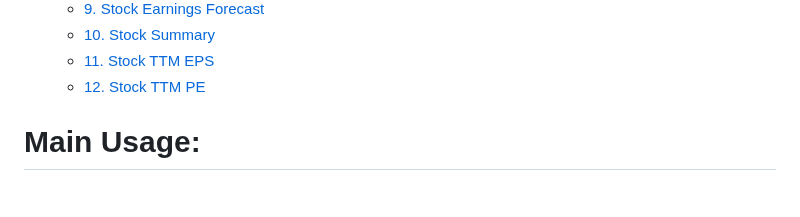
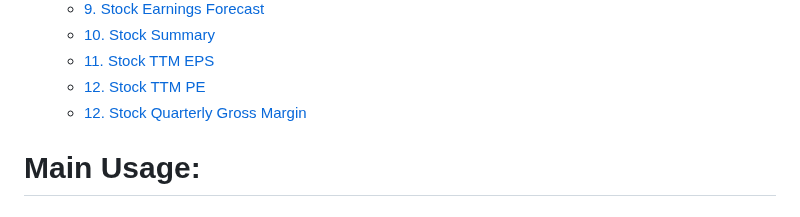
Before and after one commit to defeat-beta/defeatbeta-api, a Markdown page: doc/Example.md, the part around the change. Drawn GitHub-style.

Commit message:
docs: Auto-update TOC [skip ci]

```diff
--- a/doc/Example.md
+++ b/doc/Example.md
@@ -22,6 +22,7 @@
   - [10. Stock Summary](#10-stock-summary)
   - [11. Stock TTM EPS](#11-stock-ttm-eps)
   - [12. Stock TTM PE](#12-stock-ttm-pe)
+  - [12. Stock Quarterly Gross Margin](#12-stock-quarterly-gross-margin)
 
 <!-- END doctoc generated TOC please keep comment here to allow auto update -->
 
```
